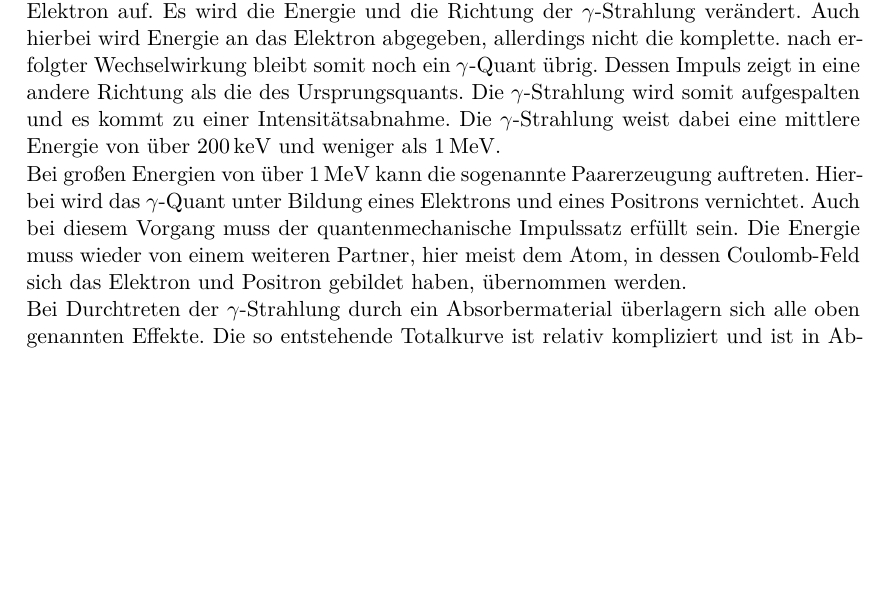
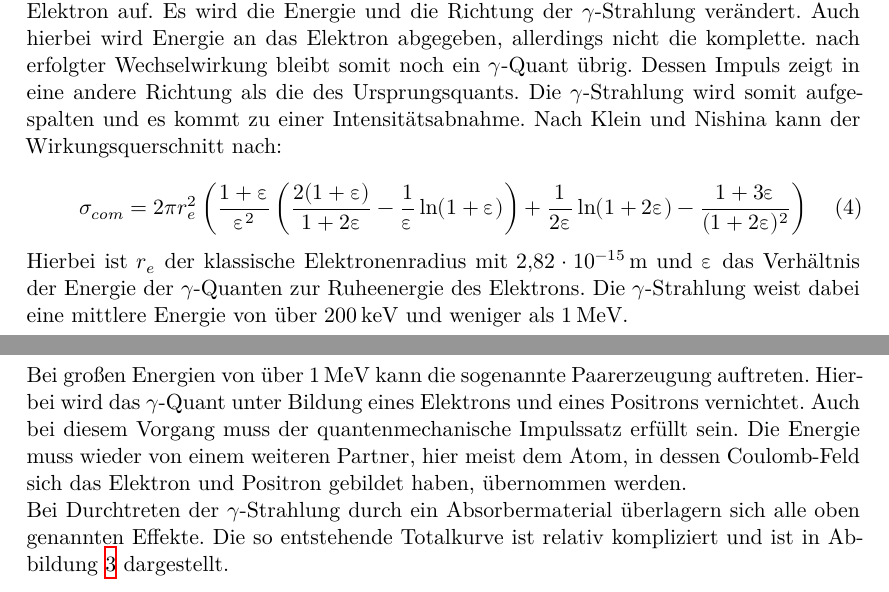
Before and after one commit to Fresoquark/Anfaengerpraktikum, a LaTeX document (V704/main.tex, which reads V704/content/theorie.tex): part of page 5 of 8 before the commit and two parts of pages 5 and 7 of 7 after it, the two joined at a grey line, cut so that both start at the same text, the shorter picture padded with empty space. Compiled offline with XeLaTeX.

Commit message:
sigmacom hinzugefügt

```diff
--- a/V704/content/theorie.tex
+++ b/V704/content/theorie.tex
@@ -106,6 +106,14 @@ Auch hierbei wird Energie an das Elektron abgegeben, allerdings nicht die komple
 nach erfolgter Wechselwirkung bleibt somit noch ein $\gamma$-Quant übrig.
 Dessen Impuls zeigt in eine andere Richtung als die des Ursprungsquants.
 Die $\gamma$-Strahlung wird somit aufgespalten und es kommt zu einer Intensitätsabnahme.
+Nach Klein und Nishina kann der Wirkungsquerschnitt nach:
+
+\begin{equation}
+  \sigma_{com} = 2 \pi r^2_e \left(\frac{1+\upvarepsilon}{\upvarepsilon^2} \left(\frac{2(1+\upvarepsilon)}{1+2\upvarepsilon} - \frac{1}{\upvarepsilon} \ln(1+\upvarepsilon)\right) + \frac{1}{2\upvarepsilon} \ln(1 + 2\upvarepsilon) - \frac{1+3\upvarepsilon}{(1+2\upvarepsilon)^2}\right)
+  \label{eqn:sigmacom}
+\end{equation}
+
+Hierbei ist $r_e$ der klassische Elektronenradius mit $\SI{2.82e-15}{\metre}$ und $\upvarepsilon$ das Verhältnis der Energie der $\gamma$-Quanten zur Ruheenergie des Elektrons.
 Die $\gamma$-Strahlung weist dabei eine mittlere Energie von über $\SI{200}{\kilo\electronvolt}$ und weniger als $\SI{1}{\mega\electronvolt}$.
 
 
```
